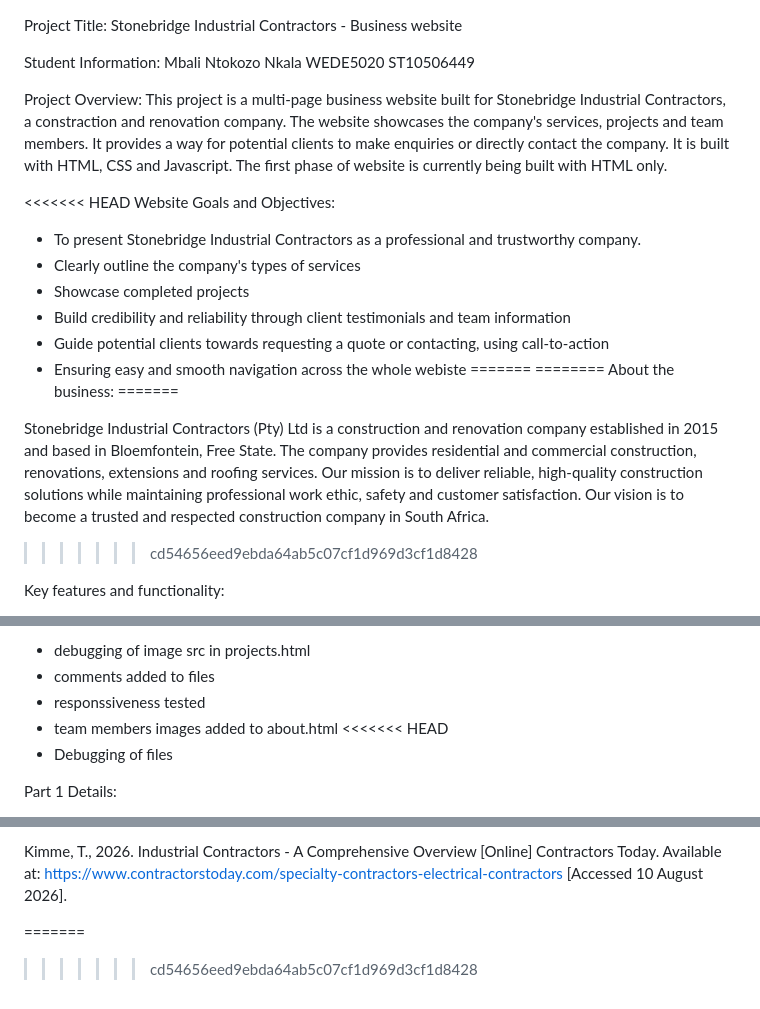
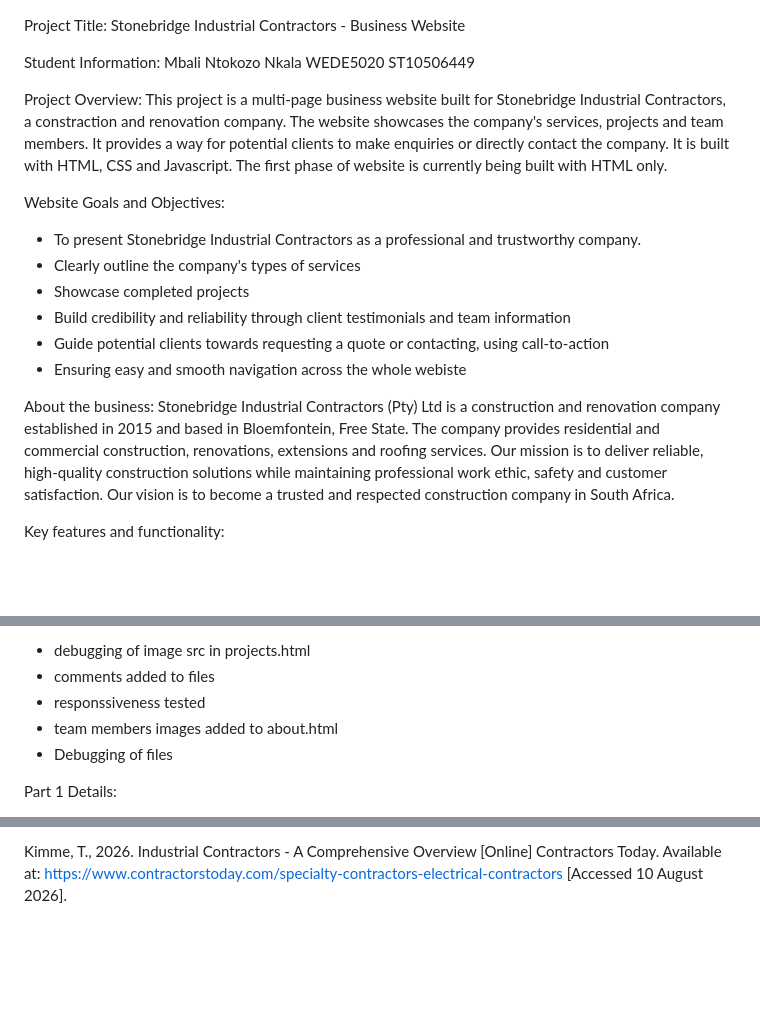
Before and after one commit to Ntokozo-Nkala/WEB-DEV-WEBSITE, a Markdown page: README.md, 3 parts joined by grey strips. Rendered like a GitHub page; blank space fills up the shorter version.

```diff
--- a/README.md
+++ b/README.md
@@ -1,5 +1,5 @@
 Project Title:
-Stonebridge Industrial Contractors - Business website
+Stonebridge Industrial Contractors - Business Website
 
 
 Student Information:
@@ -13,7 +13,6 @@ This project is a multi-page business website built for Stonebridge Industrial C
 The first phase of website is currently being built with HTML only.
 
 
-<<<<<<< HEAD
 Website Goals and Objectives:
 * To present Stonebridge Industrial Contractors as a professional and trustworthy company.
 * Clearly outline the company's types of services
@@ -21,15 +20,14 @@ Website Goals and Objectives:
 * Build credibility and reliability through client testimonials and team information
 * Guide potential clients towards requesting a quote or contacting, using call-to-action
 * Ensuring easy and smooth navigation across the whole webiste
-=======
-======== About the business: =======
 
+
+About the business:
 Stonebridge Industrial Contractors (Pty) Ltd is a construction and renovation company
 established in 2015 and based in Bloemfontein, Free State. The company provides residential
 and commercial construction, renovations, extensions and roofing services.
 Our mission is to deliver reliable, high-quality construction solutions while maintaining professional work ethic,
 safety and customer satisfaction. Our vision is to become a trusted and respected construction company in South Africa.
->>>>>>> cd54656eed9ebda64ab5c07cf1d969d3cf1d8428
 
 
 Key features and functionality:
@@ -76,7 +74,6 @@ Changelog and Milestones:
 - comments added to files
 - responssiveness tested
 - team members images added to about.html
-<<<<<<< HEAD
 - Debugging of files
 
 
@@ -119,6 +116,3 @@ iStock, (n.d). Industrial contractor stock images [Images]. Available at: https:
 Kimme, T., 2026. Residential Contractors: Everything You Need to Know [Online] Contractors Today. Available at: https://www.contractorstoday.com/general-contractors-residential-contractors [Accessed 10 August 2026].
 
 Kimme, T., 2026. Industrial Contractors - A Comprehensive Overview  [Online] Contractors Today. Available at: https://www.contractorstoday.com/specialty-contractors-electrical-contractors [Accessed 10 August 2026].
-
-=======
->>>>>>> cd54656eed9ebda64ab5c07cf1d969d3cf1d8428
```
